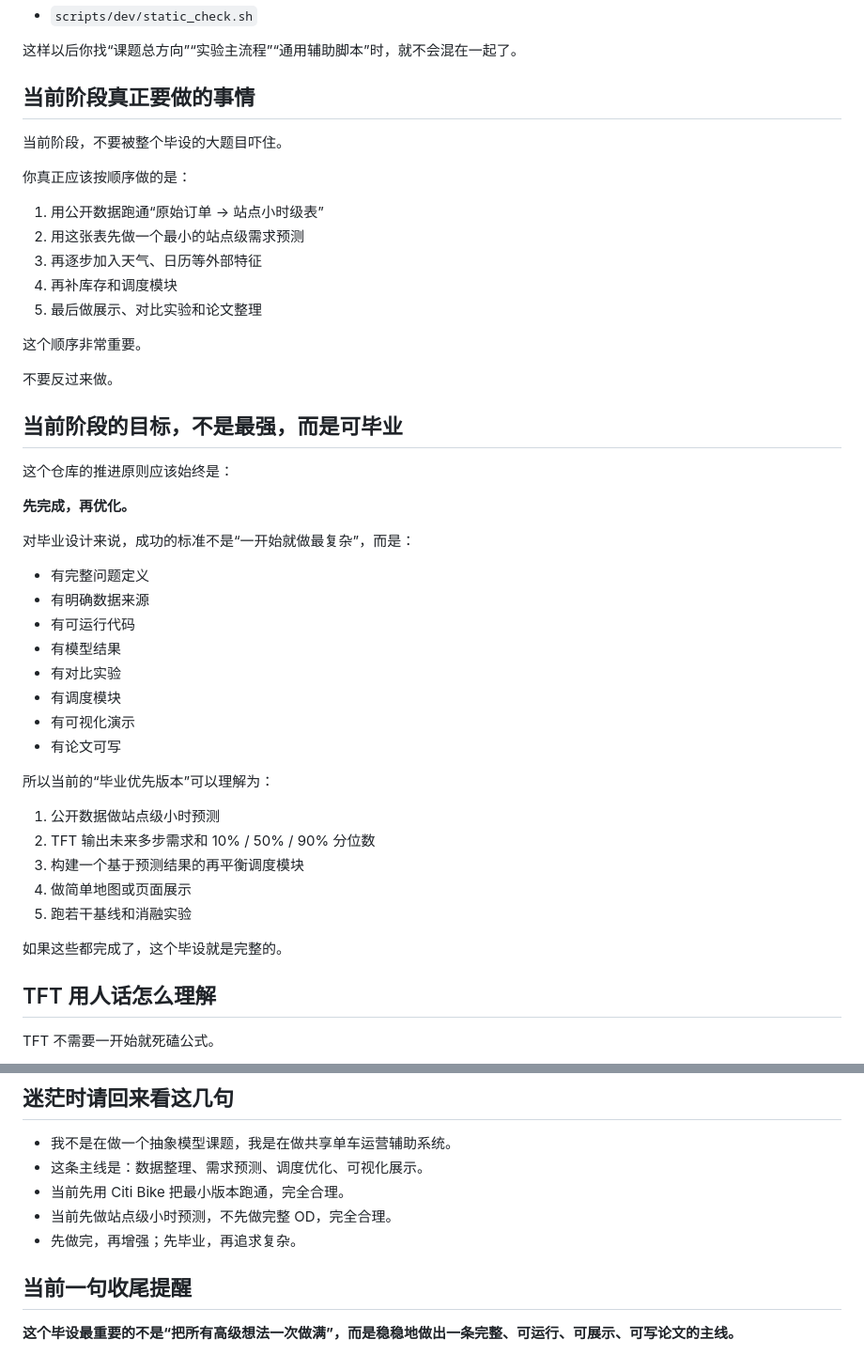
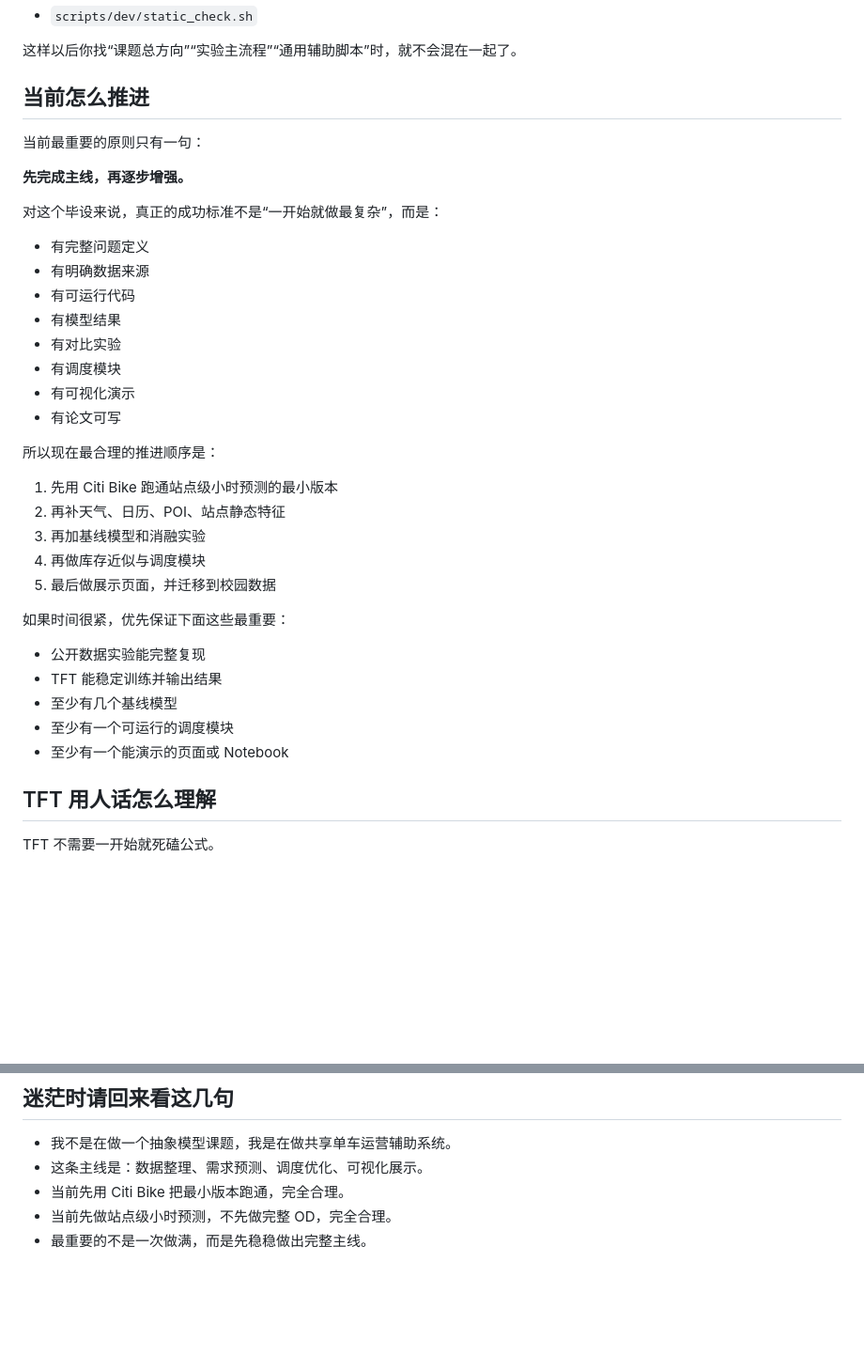
Before and after one commit to faithleysath/bike-tft, a Markdown page: README.md, 2 parts joined by grey strips. Shown at 94% size. Drawn GitHub-style; blank space fills up the shorter version.

Commit message:
Update README for Citi Bike MVP: streamline command usage and clarify steps for data processing and model training

```diff
--- a/README.md
+++ b/README.md
@@ -230,29 +230,13 @@
 
 这样以后你找“课题总方向”“实验主流程”“通用辅助脚本”时，就不会混在一起了。
 
-## 当前阶段真正要做的事情
+## 当前怎么推进
 
-当前阶段，不要被整个毕设的大题目吓住。
+当前最重要的原则只有一句：
 
-你真正应该按顺序做的是：
+**先完成主线，再逐步增强。**
 
-1. 用公开数据跑通“原始订单 -> 站点小时级表”
-2. 用这张表先做一个最小的站点级需求预测
-3. 再逐步加入天气、日历等外部特征
-4. 再补库存和调度模块
-5. 最后做展示、对比实验和论文整理
-
-这个顺序非常重要。
-
-不要反过来做。
-
-## 当前阶段的目标，不是最强，而是可毕业
-
-这个仓库的推进原则应该始终是：
-
-**先完成，再优化。**
-
-对毕业设计来说，成功的标准不是“一开始就做最复杂”，而是：
+对这个毕设来说，真正的成功标准不是“一开始就做最复杂”，而是：
 
 - 有完整问题定义
 - 有明确数据来源
@@ -263,15 +247,21 @@
 - 有可视化演示
 - 有论文可写
 
-所以当前的“毕业优先版本”可以理解为：
+所以现在最合理的推进顺序是：
 
-1. 公开数据做站点级小时预测
-2. TFT 输出未来多步需求和 10% / 50% / 90% 分位数
-3. 构建一个基于预测结果的再平衡调度模块
-4. 做简单地图或页面展示
-5. 跑若干基线和消融实验
+1. 先用 Citi Bike 跑通站点级小时预测的最小版本
+2. 再补天气、日历、POI、站点静态特征
+3. 再加基线模型和消融实验
+4. 再做库存近似与调度模块
+5. 最后做展示页面，并迁移到校园数据
 
-如果这些都完成了，这个毕设就是完整的。
+如果时间很紧，优先保证下面这些最重要：
+
+- 公开数据实验能完整复现
+- TFT 能稳定训练并输出结果
+- 至少有几个基线模型
+- 至少有一个可运行的调度模块
+- 至少有一个能演示的页面或 Notebook
 
 ## TFT 用人话怎么理解
 
@@ -404,8 +360,4 @@ TFT 不需要一开始就死磕公式。
 - 这条主线是：数据整理、需求预测、调度优化、可视化展示。
 - 当前先用 Citi Bike 把最小版本跑通，完全合理。
 - 当前先做站点级小时预测，不先做完整 OD，完全合理。
-- 先做完，再增强；先毕业，再追求复杂。
-
-## 当前一句收尾提醒
-
-**这个毕设最重要的不是“把所有高级想法一次做满”，而是稳稳地做出一条完整、可运行、可展示、可写论文的主线。**
+- 最重要的不是一次做满，而是先稳稳做出完整主线。
```
Also changed, not shown: other parts of README.md (+6 -40 lines), experiments/citibike_mvp/README.md (+5 -5 lines).
